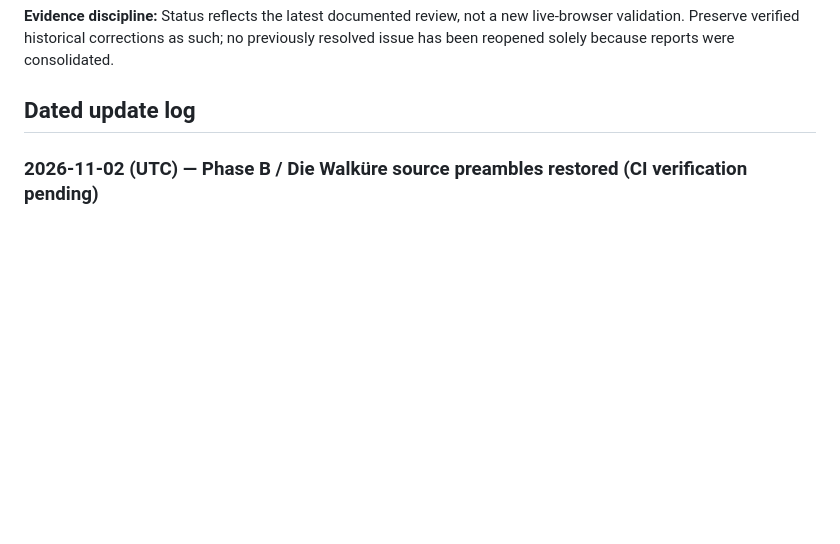
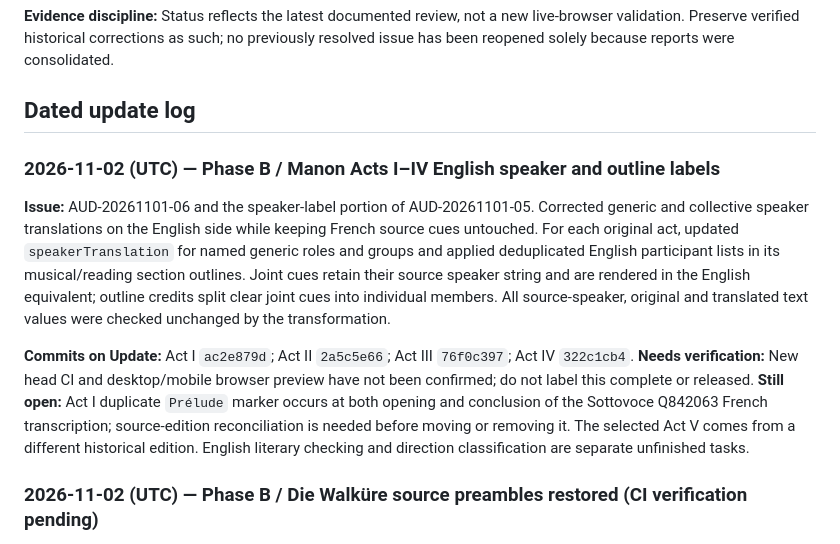
Before and after one commit to AsuraFY/my-favorite-operas, a Markdown page: docs/reviews/global-audit.md, the part around the change. Rendered like a GitHub page; blank space fills up the shorter version.

Commit message:
docs(audit): track Manon English speaker and outline cleanup pending preview verification

```diff
--- a/docs/reviews/global-audit.md
+++ b/docs/reviews/global-audit.md
@@ -70,6 +70,14 @@
 **Evidence discipline:** Status reflects the latest documented review, not a new live-browser validation. Preserve verified historical corrections as such; no previously resolved issue has been reopened solely because reports were consolidated.
 
 ## Dated update log
+
+### 2026-11-02 (UTC) — Phase B / Manon Acts I–IV English speaker and outline labels
+
+**Issue:** AUD-20261101-06 and the speaker-label portion of AUD-20261101-05. Corrected generic and collective speaker translations on the English side while keeping French source cues untouched. For each original act, updated `speakerTranslation` for named generic roles and groups and applied deduplicated English participant lists in its musical/reading section outlines. Joint cues retain their source speaker string and are rendered in the English equivalent; outline credits split clear joint cues into individual members. All source-speaker, original and translated text values were checked unchanged by the transformation.
+
+**Commits on Update:** Act I `ac2e879d`; Act II `2a5c5e66`; Act III `76f0c397`; Act IV `322c1cb4`. **Needs verification:** New head CI and desktop/mobile browser preview have not been confirmed; do not label this complete or released. **Still open:** Act I duplicate `Prélude` marker occurs at both opening and conclusion of the Sottovoce Q842063 French transcription; source-edition reconciliation is needed before moving or removing it. The selected Act V comes from a different historical edition. English literary checking and direction classification are separate unfinished tasks.
+
+
 
 ### 2026-11-02 (UTC) — Phase B / Die Walküre source preambles restored (CI verification pending)
 
```
